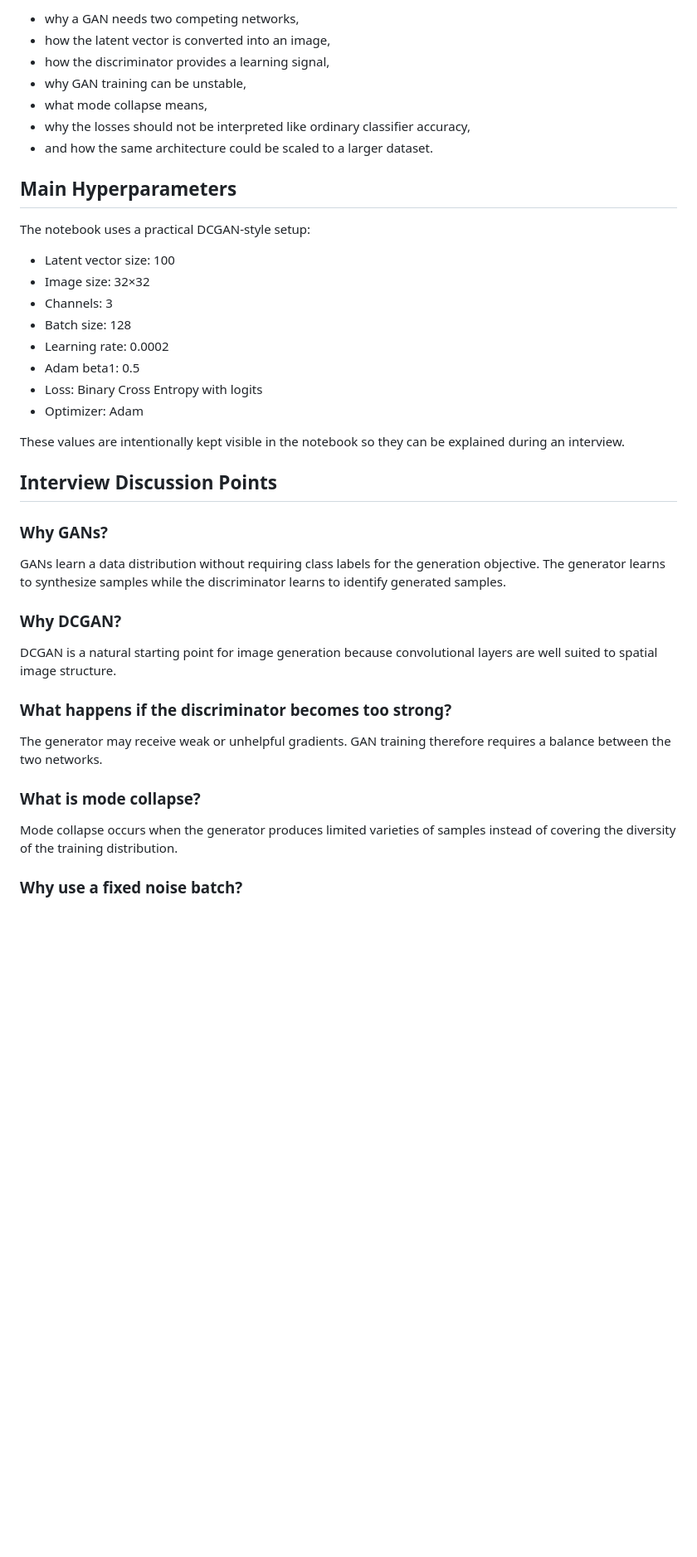
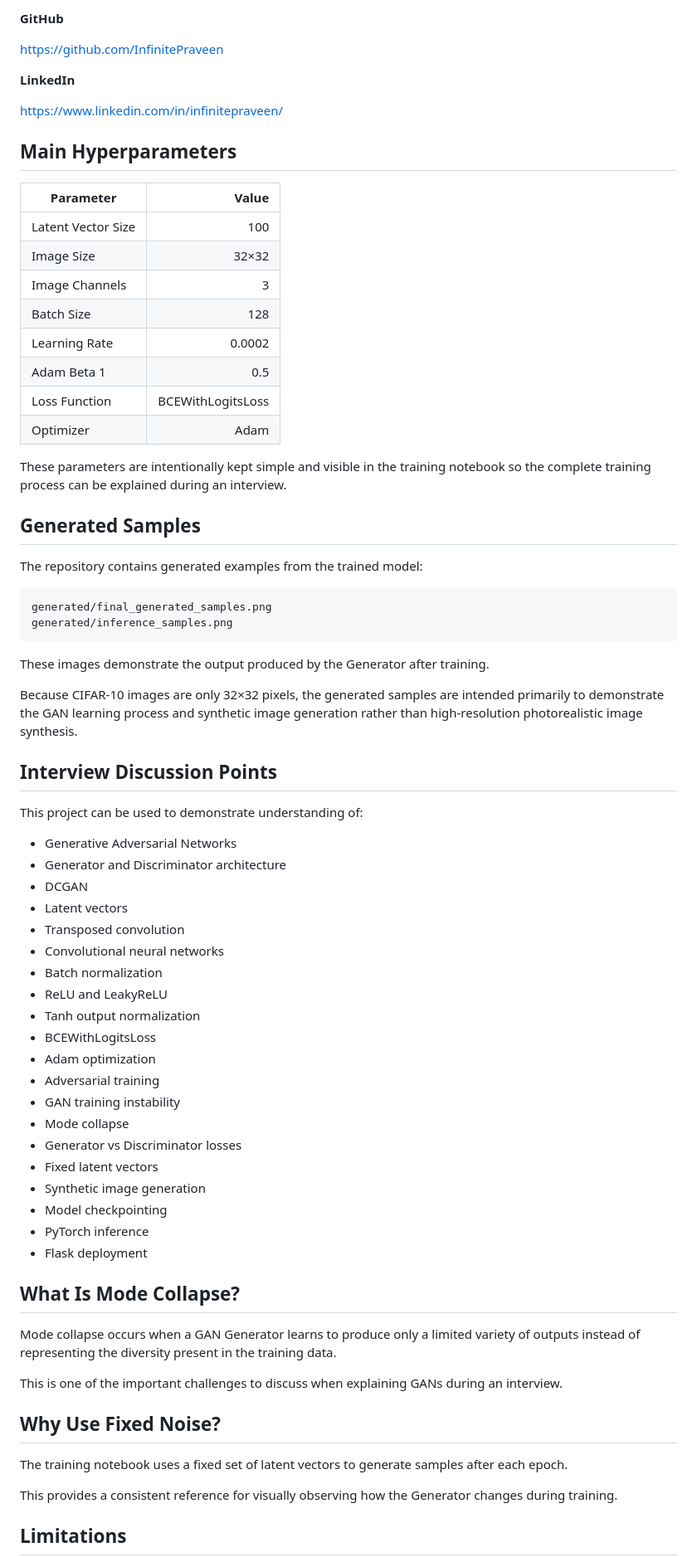
Before and after one commit to InfinitePraveen/GAN-based-Image-Generation, a Markdown page: README.md, the part around one of its changes. Shown at 83% size. Rendered like a GitHub page; blank space fills up the shorter version.

Commit message:
Add project README with GAN workflow, dataset details, setup instructions, and interview discussion points

````diff
--- a/README.md
+++ b/README.md
@@ -156,44 +257,76 @@ For interviews, explain:
 
-- why a GAN needs two competing networks,
-- how the latent vector is converted into an image,
-- how the discriminator provides a learning signal,
-- why GAN training can be unstable,
-- what mode collapse means,
-- why the losses should not be interpreted like ordinary classifier accuracy,
-- and how the same architecture could be scaled to a larger dataset.
+**GitHub**
+
+https://github.com/InfinitePraveen
+
+**LinkedIn**
+
+https://www.linkedin.com/in/infinitepraveen/
 
 ## Main Hyperparameters
 
-The notebook uses a practical DCGAN-style setup:
+| Parameter          |             Value |
+| ------------------ | ----------------: |
+| Latent Vector Size |               100 |
+| Image Size         |             32×32 |
+| Image Channels     |                 3 |
+| Batch Size         |               128 |
+| Learning Rate      |            0.0002 |
+| Adam Beta 1        |               0.5 |
+| Loss Function      | BCEWithLogitsLoss |
+| Optimizer          |              Adam |
 
-- Latent vector size: 100
-- Image size: 32×32
-- Channels: 3
-- Batch size: 128
-- Learning rate: 0.0002
-- Adam beta1: 0.5
-- Loss: Binary Cross Entropy with logits
-- Optimizer: Adam
+These parameters are intentionally kept simple and visible in the training notebook so the complete training process can be explained during an interview.
 
-These values are intentionally kept visible in the notebook so they can be explained during an interview.
+## Generated Samples
+
+The repository contains generated examples from the trained model:
+
+```text
+generated/final_generated_samples.png
+generated/inference_samples.png
+```
+
+These images demonstrate the output produced by the Generator after training.
+
+Because CIFAR-10 images are only 32×32 pixels, the generated samples are intended primarily to demonstrate the GAN learning process and synthetic image generation rather than high-resolution photorealistic image synthesis.
 
 ## Interview Discussion Points
 
-### Why GANs?
+This project can be used to demonstrate understanding of:
 
-GANs learn a data distribution without requiring class labels for the generation objective. The generator learns to synthesize samples while the discriminator learns to identify generated samples.
+* Generative Adversarial Networks
+* Generator and Discriminator architecture
+* DCGAN
+* Latent vectors
+* Transposed convolution
+* Convolutional neural networks
+* Batch normalization
+* ReLU and LeakyReLU
+* Tanh output normalization
+* BCEWithLogitsLoss
+* Adam optimization
+* Adversarial training
+* GAN training instability
+* Mode collapse
+* Generator vs Discriminator losses
+* Fixed latent vectors
+* Synthetic image generation
+* Model checkpointing
+* PyTorch inference
+* Flask deployment
 
-### Why DCGAN?
+## What Is Mode Collapse?
 
-DCGAN is a natural starting point for image generation because convolutional layers are well suited to spatial image structure.
+Mode collapse occurs when a GAN Generator learns to produce only a limited variety of outputs instead of representing the diversity present in the training data.
 
-### What happens if the discriminator becomes too strong?
+This is one of the important challenges to discuss when explaining GANs during an interview.
 
-The generator may receive weak or unhelpful gradients. GAN training therefore requires a balance between the two networks.
+## Why Use Fixed Noise?
 
-### What is mode collapse?
+The training notebook uses a fixed set of latent vectors to generate samples after each epoch.
 
-Mode collapse occurs when the generator produces limited varieties of samples instead of covering the diversity of the training distribution.
+This provides a consistent reference for visually observing how the Generator changes during training.
 
-### Why use a fixed noise batch?
+## Limitations
 
````
Also changed, not shown: other parts of README.md (+211 -71 lines).
